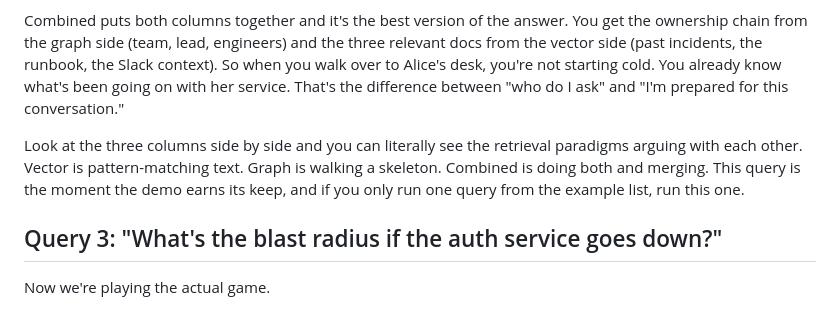
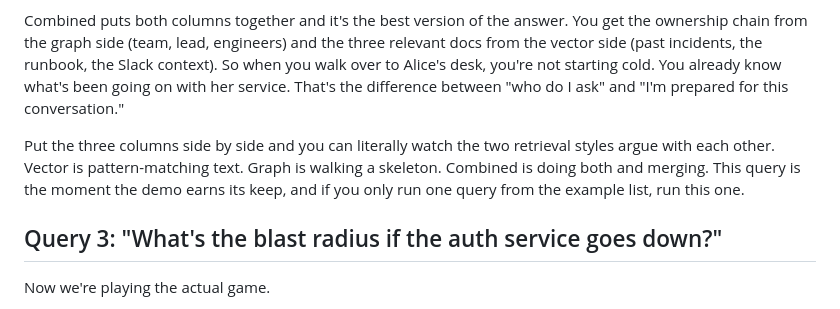
Before and after one commit to yonk-labs/graphrag-demo, a Markdown page: blog/part3-the-showdown.md, the part around the change. GitHub-like rendering.

Commit message:
blog: clean up AI writing tells across all three posts
Surgical /not-an-ai pass on the three-part GraphRAG series. Replaced
banned 'paradigms' vocab in part 3 with 'retrieval styles'. Verified
em-dash count is 0 across all three files and no other AI vocabulary
tells remain. Part 1 and Part 2 were already on-voice and needed no
edits.

```diff
--- a/blog/part3-the-showdown.md
+++ b/blog/part3-the-showdown.md
@@ -42,7 +42,7 @@ Graph does something completely different. It pulls "payment service" out of the
 
 Combined puts both columns together and it's the best version of the answer. You get the ownership chain from the graph side (team, lead, engineers) and the three relevant docs from the vector side (past incidents, the runbook, the Slack context). So when you walk over to Alice's desk, you're not starting cold. You already know what's been going on with her service. That's the difference between "who do I ask" and "I'm prepared for this conversation."
 
-Look at the three columns side by side and you can literally see the retrieval paradigms arguing with each other. Vector is pattern-matching text. Graph is walking a skeleton. Combined is doing both and merging. This query is the moment the demo earns its keep, and if you only run one query from the example list, run this one.
+Put the three columns side by side and you can literally watch the two retrieval styles argue with each other. Vector is pattern-matching text. Graph is walking a skeleton. Combined is doing both and merging. This query is the moment the demo earns its keep, and if you only run one query from the example list, run this one.
 
 ## Query 3: "What's the blast radius if the auth service goes down?"
 
```
